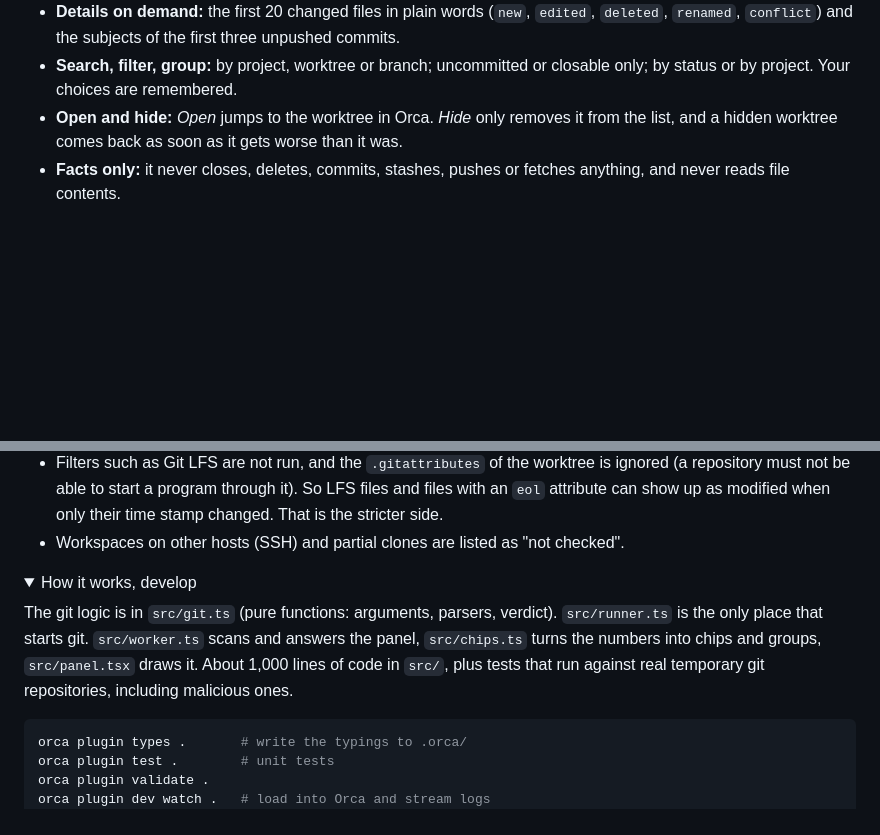
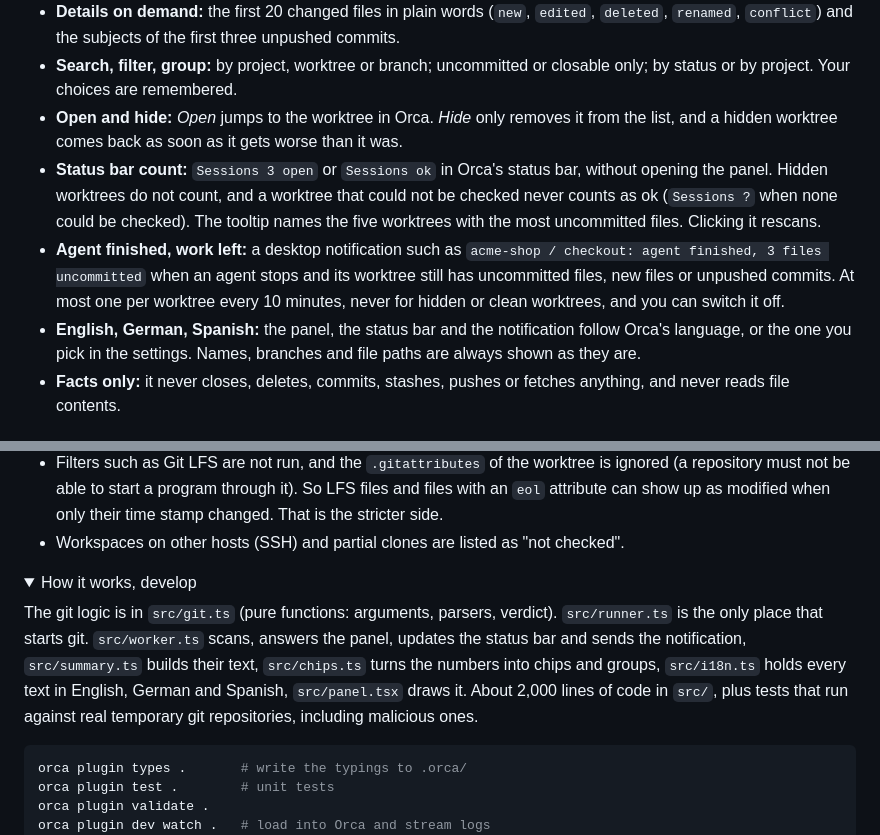
Before and after one commit to Ciucci01/orca-session-check, a Markdown page: README.md, 2 parts joined by grey strips. Drawn GitHub-style; folded sections open; blank space fills up the shorter version.

````diff
--- a/README.md
+++ b/README.md
@@ -17,6 +17,9 @@ After a day with several agents you have a dozen worktrees open and no idea whic
 - **Details on demand:** the first 20 changed files in plain words (`new`, `edited`, `deleted`, `renamed`, `conflict`) and the subjects of the first three unpushed commits.
 - **Search, filter, group:** by project, worktree or branch; uncommitted or closable only; by status or by project. Your choices are remembered.
 - **Open and hide:** *Open* jumps to the worktree in Orca. *Hide* only removes it from the list, and a hidden worktree comes back as soon as it gets worse than it was.
+- **Status bar count:** `Sessions 3 open` or `Sessions ok` in Orca's status bar, without opening the panel. Hidden worktrees do not count, and a worktree that could not be checked never counts as ok (`Sessions ?` when none could be checked). The tooltip names the five worktrees with the most uncommitted files. Clicking it rescans.
+- **Agent finished, work left:** a desktop notification such as `acme-shop / checkout: agent finished, 3 files uncommitted` when an agent stops and its worktree still has uncommitted files, new files or unpushed commits. At most one per worktree every 10 minutes, never for hidden or clean worktrees, and you can switch it off.
+- **English, German, Spanish:** the panel, the status bar and the notification follow Orca's language, or the one you pick in the settings. Names, branches and file paths are always shown as they are.
 - **Facts only:** it never closes, deletes, commits, stashes, pushes or fetches anything, and never reads file contents.
 
 ## See it
@@ -93,7 +111,7 @@ Orca labels every plugin with a worker "Full access". Here is what this one does
 <details>
 <summary>How it works, develop</summary>
 
-The git logic is in `src/git.ts` (pure functions: arguments, parsers, verdict). `src/runner.ts` is the only place that starts git. `src/worker.ts` scans and answers the panel, `src/chips.ts` turns the numbers into chips and groups, `src/panel.tsx` draws it. About 1,000 lines of code in `src/`, plus tests that run against real temporary git repositories, including malicious ones.
+The git logic is in `src/git.ts` (pure functions: arguments, parsers, verdict). `src/runner.ts` is the only place that starts git. `src/worker.ts` scans, answers the panel, updates the status bar and sends the notification, `src/summary.ts` builds their text, `src/chips.ts` turns the numbers into chips and groups, `src/i18n.ts` holds every text in English, German and Spanish, `src/panel.tsx` draws it. About 2,000 lines of code in `src/`, plus tests that run against real temporary git repositories, including malicious ones.
 
 ```bash
 orca plugin types .       # write the typings to .orca/
````
Also changed, not shown: other parts of README.md (+17 -2 lines), assets/screenshot-access.png, assets/screenshot-alerts.png (added), assets/screenshot-languages.png (added), 13 other files.
